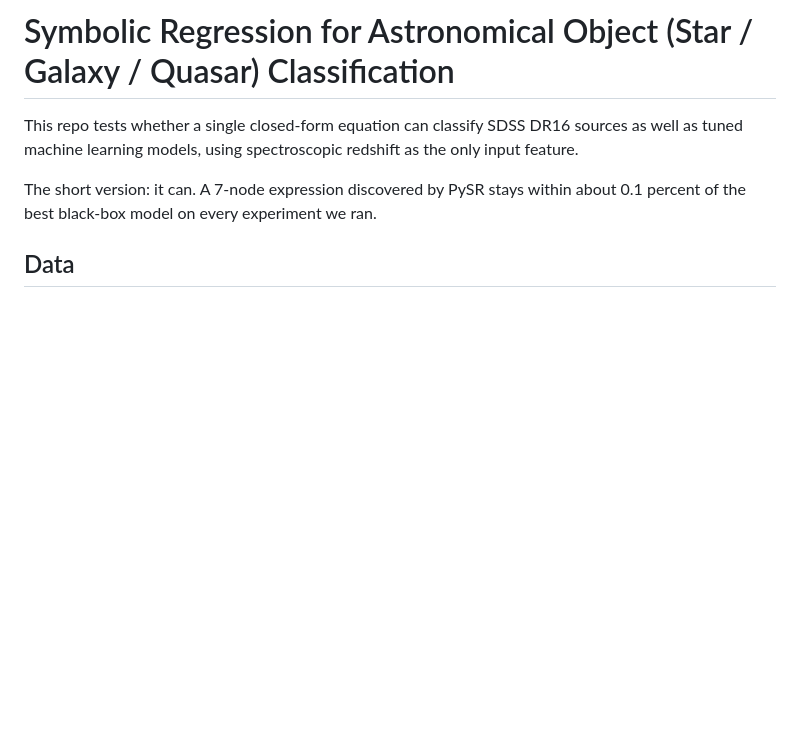
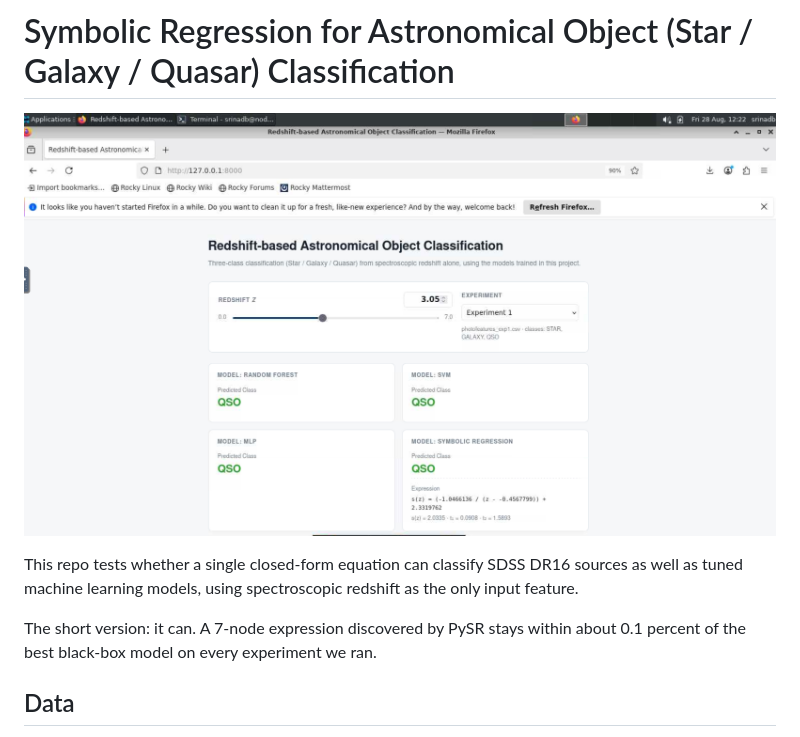
Before and after one commit to srinadh99/SymbolicRegression, a Markdown page: README.md, the part around the change. Rendered like a GitHub page; blank space fills up the shorter version.

Commit message:
Update README with webapp layout image and details
Add webapp layout to README and enhance project description.

```diff
--- a/README.md
+++ b/README.md
@@ -1,4 +1,6 @@
 # Symbolic Regression for Astronomical Object (Star / Galaxy / Quasar) Classification
+
+![plot](./webapp.png)
 
 This repo tests whether a single closed-form equation can classify SDSS DR16 sources as well as tuned machine learning models, using spectroscopic redshift as the only input feature.
 
```
